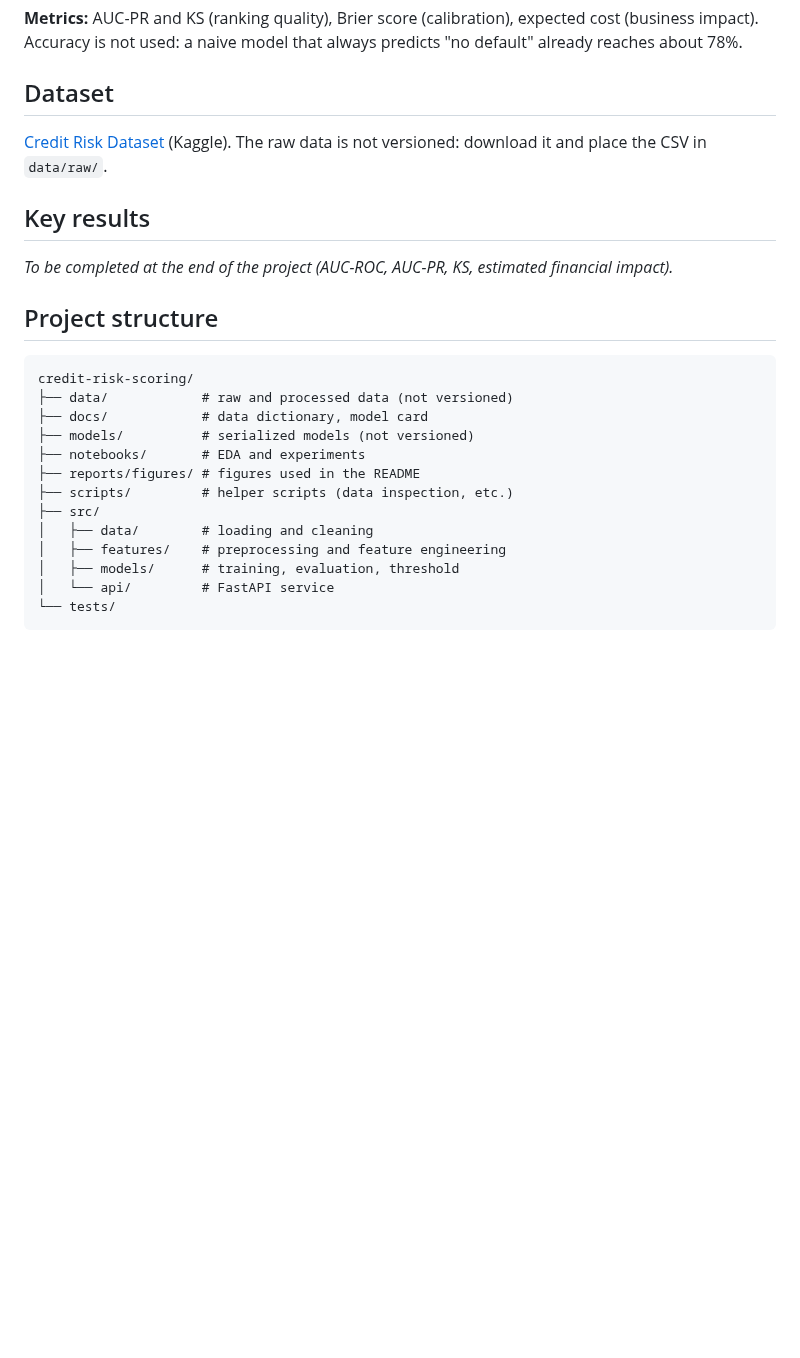
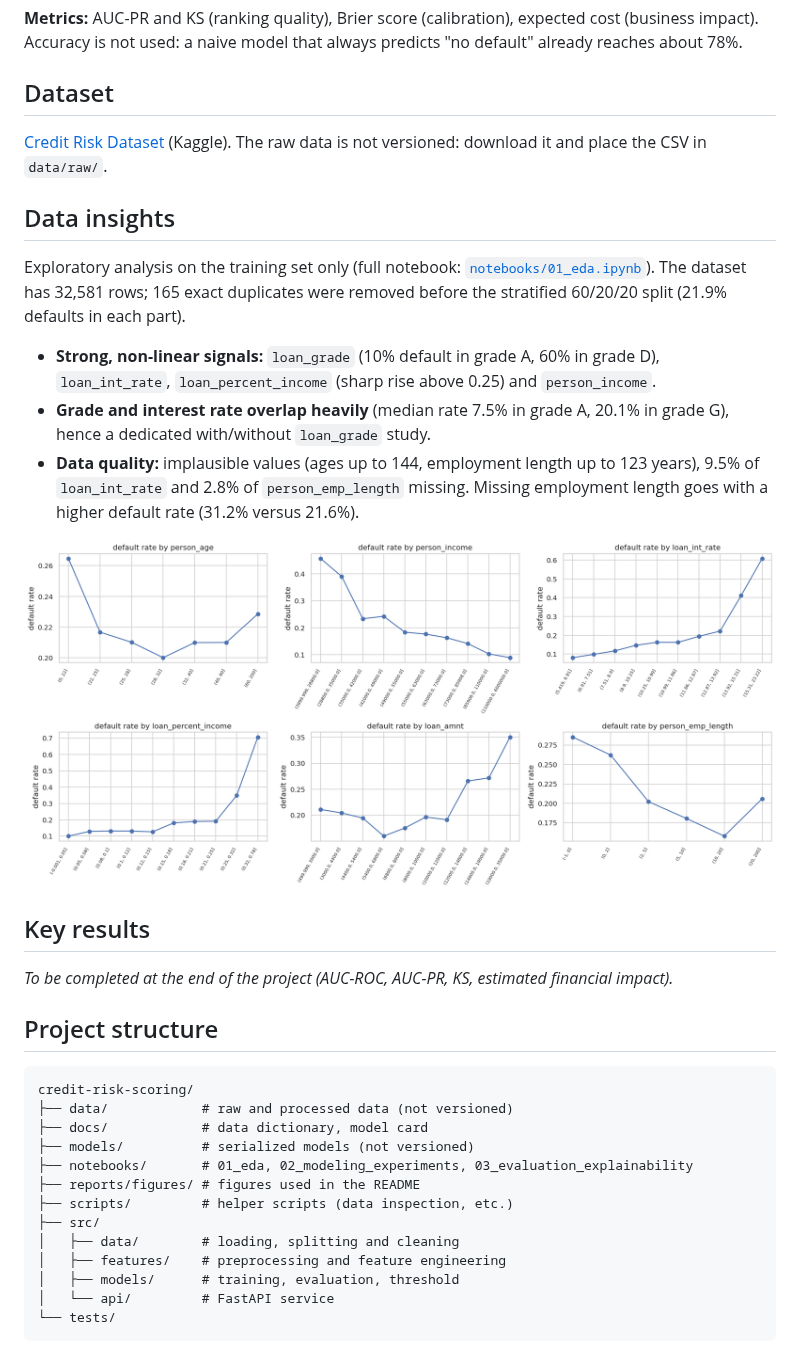
Before and after one commit to cheickbougoum90-web/credit-risk-scoring, a Markdown page: README.md, the part around the change. GitHub-like rendering; pictures changed too: reports/figures/eda_default_rate_numeric.png (added); blank space fills up the shorter version.

```diff
--- a/README.md
+++ b/README.md
@@ -23,6 +23,16 @@ With the average interest rate in the data, a missed default costs roughly **5 t
 
 [Credit Risk Dataset](https://www.kaggle.com/datasets/laotse/credit-risk-dataset) (Kaggle). The raw data is not versioned: download it and place the CSV in `data/raw/`.
 
+## Data insights
+
+Exploratory analysis on the training set only (full notebook: [`notebooks/01_eda.ipynb`](notebooks/01_eda.ipynb)). The dataset has 32,581 rows; 165 exact duplicates were removed before the stratified 60/20/20 split (21.9% defaults in each part).
+
+- **Strong, non-linear signals:** `loan_grade` (10% default in grade A, 60% in grade D), `loan_int_rate`, `loan_percent_income` (sharp rise above 0.25) and `person_income`.
+- **Grade and interest rate overlap heavily** (median rate 7.5% in grade A, 20.1% in grade G), hence a dedicated with/without `loan_grade` study.
+- **Data quality:** implausible values (ages up to 144, employment length up to 123 years), 9.5% of `loan_int_rate` and 2.8% of `person_emp_length` missing. Missing employment length goes with a higher default rate (31.2% versus 21.6%).
+
+![Default rate by numeric variable](reports/figures/eda_default_rate_numeric.png)
+
 ## Key results
 
 _To be completed at the end of the project (AUC-ROC, AUC-PR, KS, estimated financial impact)._
@@ -34,11 +44,11 @@ credit-risk-scoring/
 ├── data/            # raw and processed data (not versioned)
 ├── docs/            # data dictionary, model card
 ├── models/          # serialized models (not versioned)
-├── notebooks/       # EDA and experiments
+├── notebooks/       # 01_eda, 02_modeling_experiments, 03_evaluation_explainability
 ├── reports/figures/ # figures used in the README
 ├── scripts/         # helper scripts (data inspection, etc.)
 ├── src/
-│   ├── data/        # loading and cleaning
+│   ├── data/        # loading, splitting and cleaning
 │   ├── features/    # preprocessing and feature engineering
 │   ├── models/      # training, evaluation, threshold
 │   └── api/         # FastAPI service
```
Also changed, not shown: README.fr.md (+12 -2 lines), reports/figures/eda_correlation.png (added), reports/figures/eda_default_rate_categorical.png (added), reports/figures/eda_int_rate_by_grade.png (added), reports/figures/eda_numeric_distributions.png (added), 3 other files.
